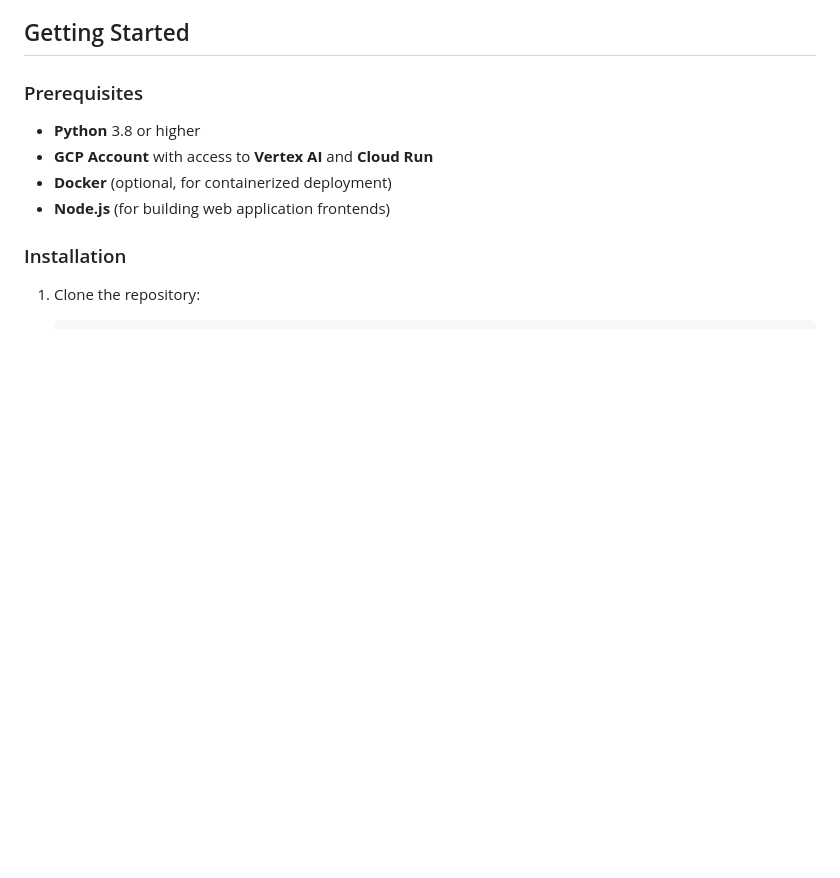
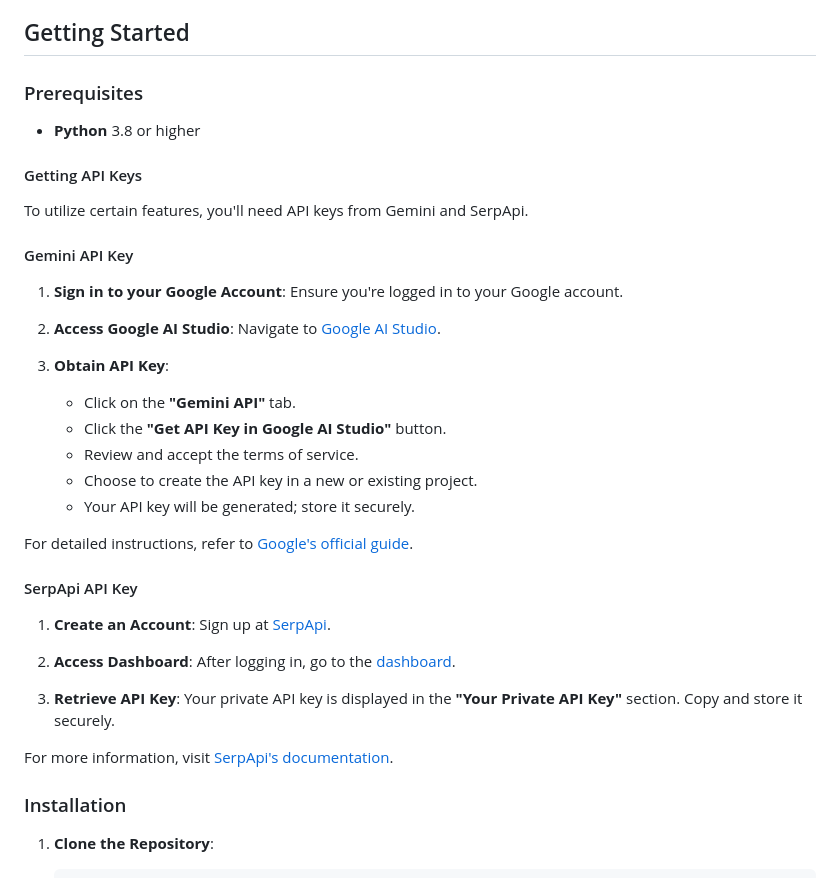
Before and after one commit to arunpshankar/AgenticAppBuilder, a Markdown page: README.md, the part around one of its changes. Drawn GitHub-style; blank space fills up the shorter version.

````diff
--- a/README.md
+++ b/README.md
@@ -29,11 +29,37 @@ AgenticAppBuilder is a cutting-edge framework designed to dynamically create lig
 ### Prerequisites
 
 - **Python** 3.8 or higher
-- **GCP Account** with access to **Vertex AI** and **Cloud Run**
-- **Docker** (optional, for containerized deployment)
-- **Node.js** (for building web application frontends)
+
+#### Getting API Keys
+
+To utilize certain features, you'll need API keys from Gemini and SerpApi.
+
+#### Gemini API Key
+
+1. **Sign in to your Google Account**: Ensure you're logged in to your Google account.
+
+2. **Access Google AI Studio**: Navigate to [Google AI Studio](https://ai.google.dev/aistudio).
+
+3. **Obtain API Key**:
+   - Click on the **"Gemini API"** tab.
+   - Click the **"Get API Key in Google AI Studio"** button.
+   - Review and accept the terms of service.
+   - Choose to create the API key in a new or existing project.
+   - Your API key will be generated; store it securely.
+
+For detailed instructions, refer to [Google's official guide](https://ai.google.dev/gemini-api/docs/api-key).
+
+#### SerpApi API Key
+
+1. **Create an Account**: Sign up at [SerpApi](https://serpapi.com/users/sign_up).
+
+2. **Access Dashboard**: After logging in, go to the [dashboard](https://serpapi.com/dashboard).
+
+3. **Retrieve API Key**: Your private API key is displayed in the **"Your Private API Key"** section. Copy and store it securely.
+
+For more information, visit [SerpApi's documentation](https://serpapi.com/search-api).
 
 ### Installation
 
-1. Clone the repository:
+1. **Clone the Repository**:
    ```bash
````
Also changed, not shown: other parts of README.md (+41 -42 lines).
